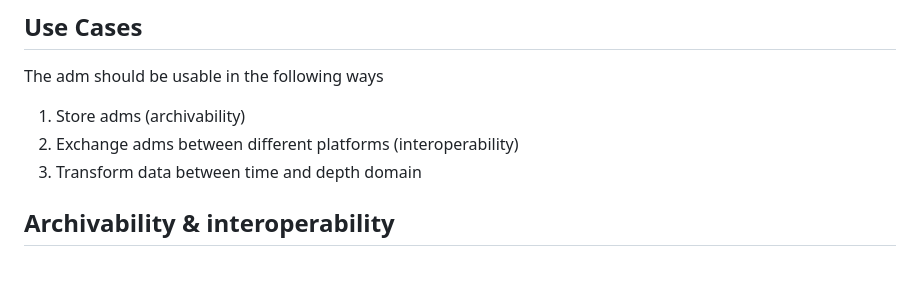
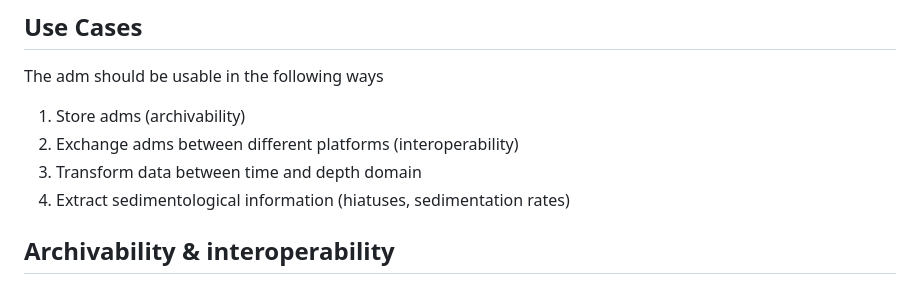
Before and after one commit to MindTheGap-ERC/admtools, a Markdown page: docs/specification.md, the part around the change. Drawn GitHub-style.

Commit message:
+ sedimentology to use case

```diff
--- a/docs/specification.md
+++ b/docs/specification.md
@@ -9,6 +9,7 @@ The adm should be usable in the following ways
 1. Store adms (archivability)
 2. Exchange adms between different platforms (interoperability)
 3. Transform data between time and depth domain
+4. Extract sedimentological information (hiatuses, sedimentation rates)
 
 ## Archivability & interoperability
 
```
